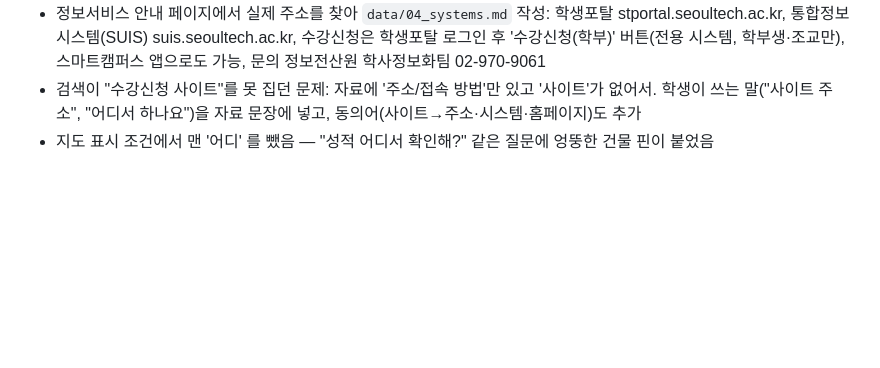
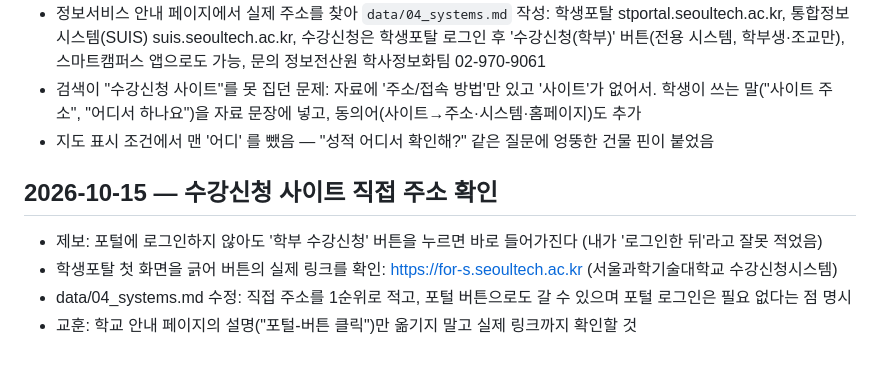
Before and after one commit to sanzmann/gwakbot, a Markdown page: DEVLOG.md, the part around the change. Drawn GitHub-style; blank space fills up the shorter version.

Commit message:
fix: 수강신청 사이트 직접 주소(for-s.seoultech.ac.kr) 확인해 반영
포털 로그인 없이 '학부 수강신청' 버튼으로 바로 들어갈 수 있다는 제보를 받고
학생포탈 첫 화면에서 버튼의 실제 링크를 확인해 수정.

Co-Authored-By: Claude Opus 5 <noreply@anthropic.com>

```diff
--- a/DEVLOG.md
+++ b/DEVLOG.md
@@ -183,3 +183,9 @@
 - 검색이 "수강신청 사이트"를 못 집던 문제: 자료에 '주소/접속 방법'만 있고 '사이트'가 없어서.
   학생이 쓰는 말("사이트 주소", "어디서 하나요")을 자료 문장에 넣고, 동의어(사이트→주소·시스템·홈페이지)도 추가
 - 지도 표시 조건에서 맨 '어디' 를 뺐음 — "성적 어디서 확인해?" 같은 질문에 엉뚱한 건물 핀이 붙었음
+
+## 2026-10-15 — 수강신청 사이트 직접 주소 확인
+- 제보: 포털에 로그인하지 않아도 '학부 수강신청' 버튼을 누르면 바로 들어가진다 (내가 '로그인한 뒤'라고 잘못 적었음)
+- 학생포탈 첫 화면을 긁어 버튼의 실제 링크를 확인: https://for-s.seoultech.ac.kr (서울과학기술대학교 수강신청시스템)
+- data/04_systems.md 수정: 직접 주소를 1순위로 적고, 포털 버튼으로도 갈 수 있으며 포털 로그인은 필요 없다는 점 명시
+- 교훈: 학교 안내 페이지의 설명("포털-버튼 클릭")만 옮기지 말고 실제 링크까지 확인할 것
```
Also changed, not shown: data/04_systems.md (+3 -3 lines).
